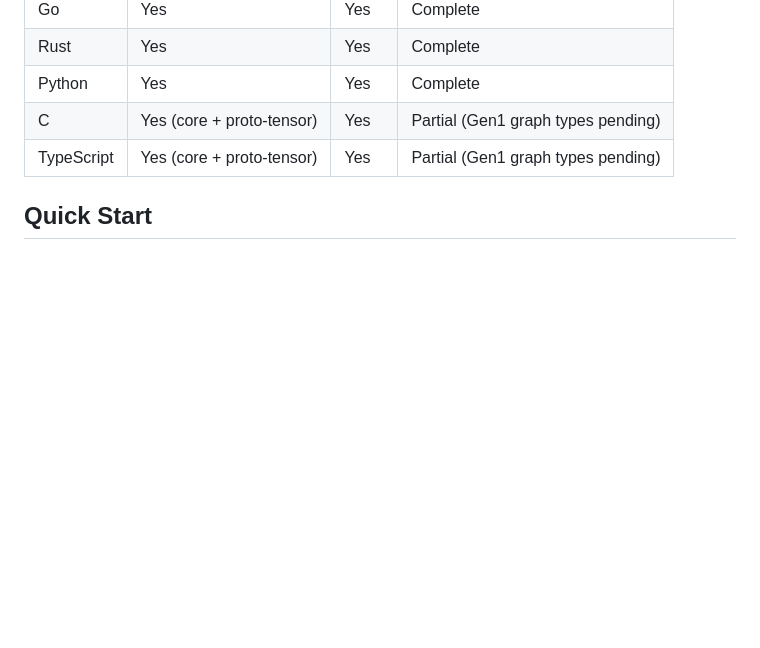
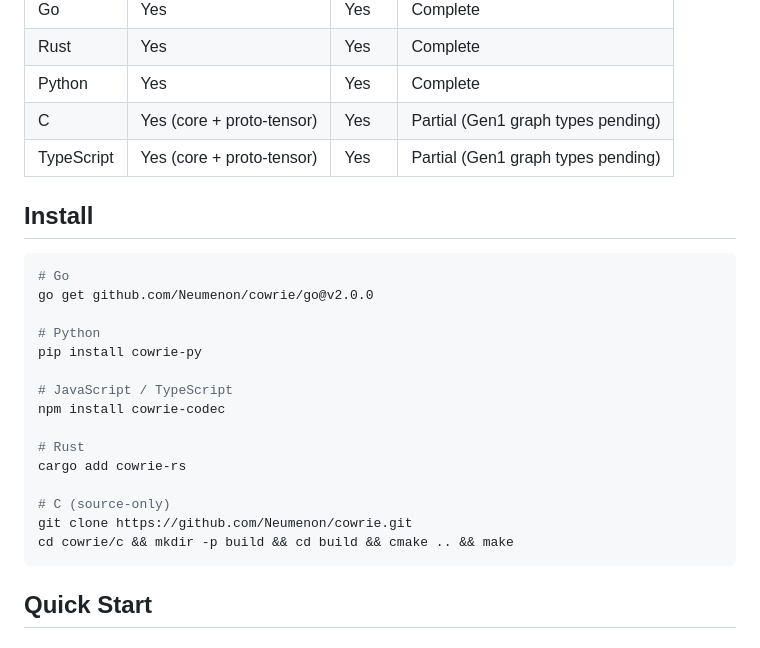
Before and after one commit to Neumenon/cowrie, a Markdown page: README.md, the part around the change. Rendered like a GitHub page; blank space fills up the shorter version.

Commit message:
docs: add install section to README for launch
Adds pip/npm/cargo/go get commands so users can find
how to install packages from registries.

Co-Authored-By: Claude Opus 4.6 (1M context) <noreply@anthropic.com>

````diff
--- a/README.md
+++ b/README.md
@@ -25,6 +25,26 @@ A multi-language binary JSON codec with two variants:
 | Python | Yes | Yes | Complete |
 | C | Yes (core + proto-tensor) | Yes | Partial (Gen1 graph types pending) |
 | TypeScript | Yes (core + proto-tensor) | Yes | Partial (Gen1 graph types pending) |
+
+## Install
+
+```bash
+# Go
+go get github.com/Neumenon/cowrie/go@v2.0.0
+
+# Python
+pip install cowrie-py
+
+# JavaScript / TypeScript
+npm install cowrie-codec
+
+# Rust
+cargo add cowrie-rs
+
+# C (source-only)
+git clone https://github.com/Neumenon/cowrie.git
+cd cowrie/c && mkdir -p build && cd build && cmake .. && make
+```
 
 ## Quick Start
 
````
